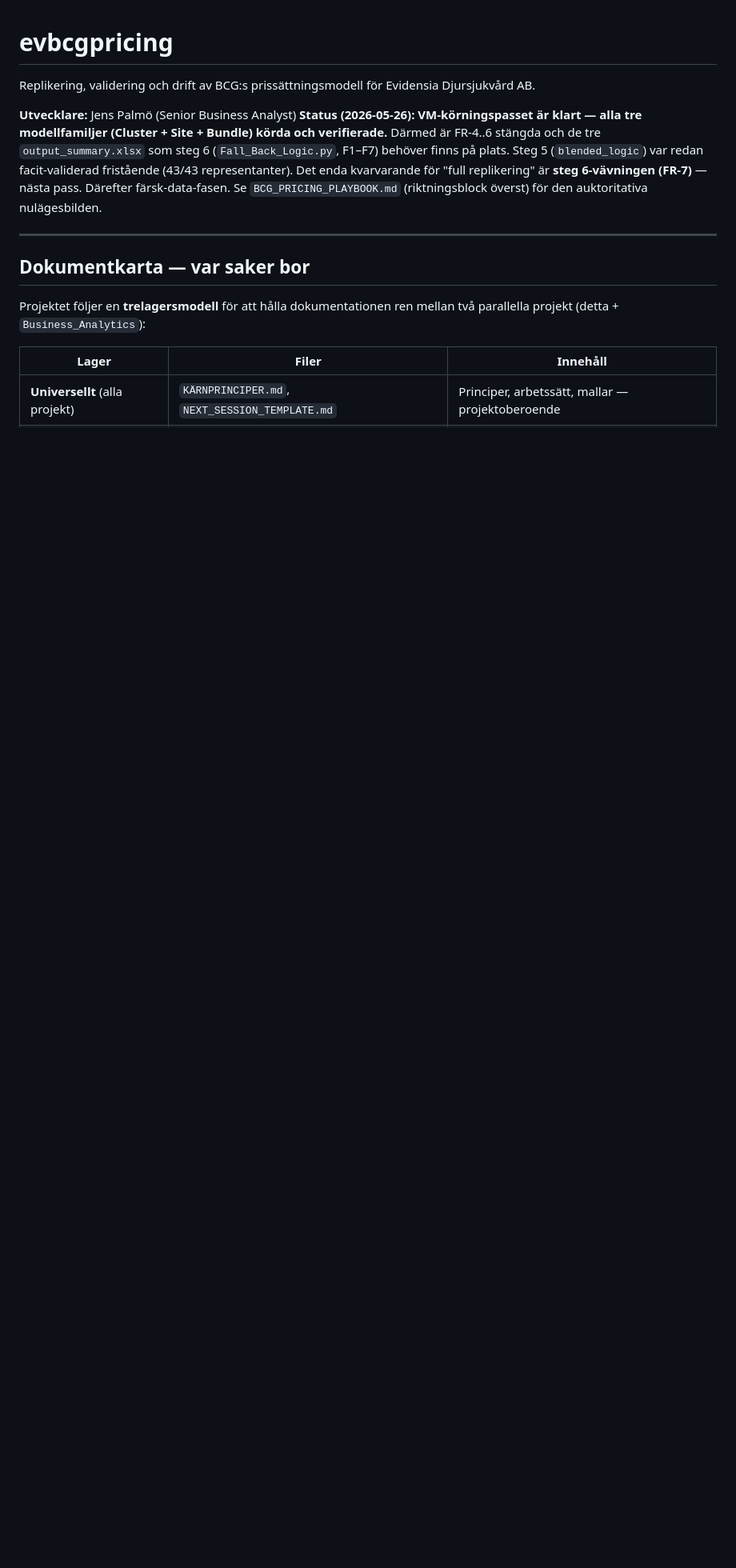
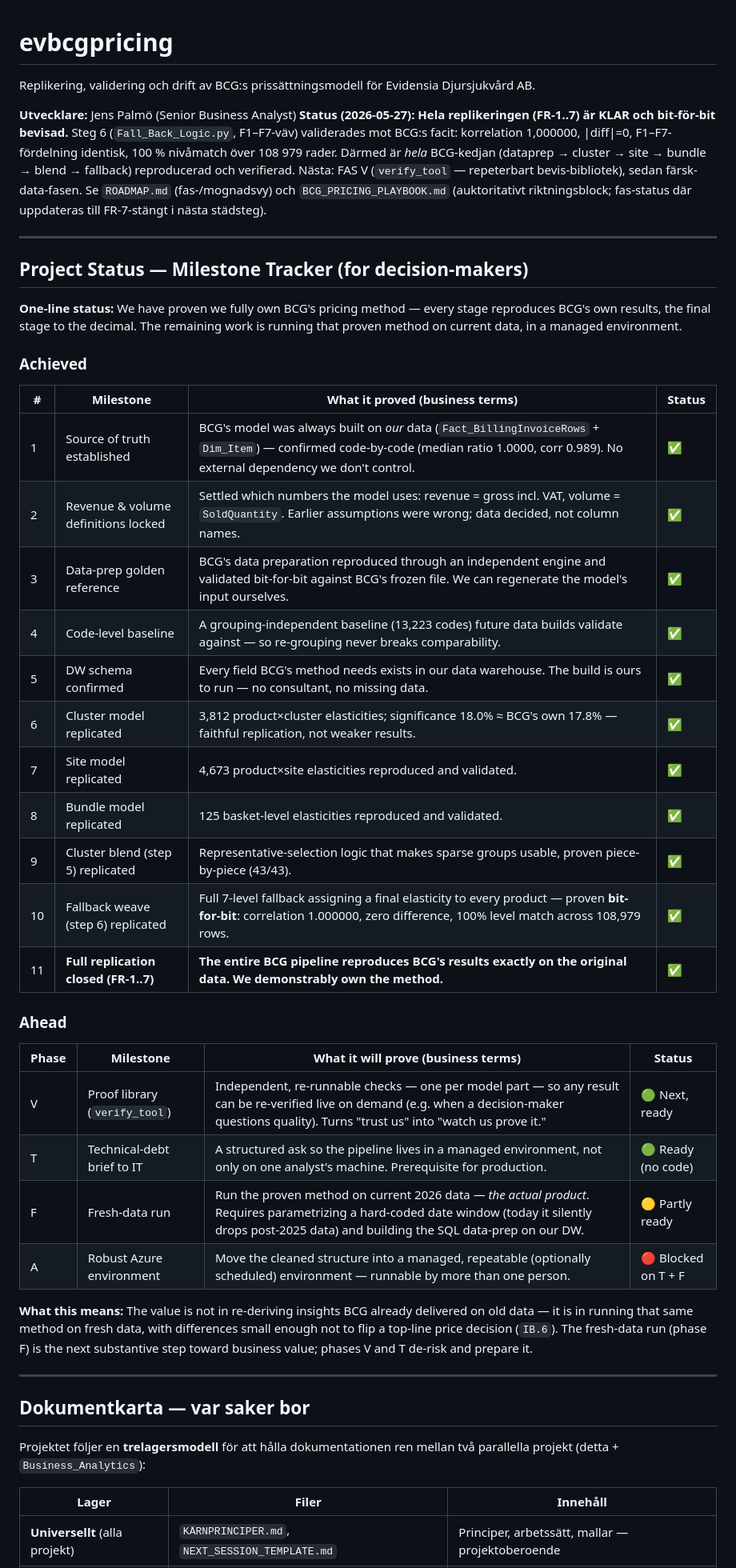
Before and after one commit to Dennyakillen/evbcgpricing, a Markdown page: README.md, the part around one of its changes. Shown at 80% size. Drawn GitHub-style; blank space fills up the shorter version.

```diff
--- a/README.md
+++ b/README.md
@@ -3,12 +3,51 @@
 Replikering, validering och drift av BCG:s prissättningsmodell för Evidensia Djursjukvård AB.
 
 **Utvecklare:** Jens Palmö (Senior Business Analyst)
-**Status (2026-05-26):** **VM-körningspasset är klart — alla tre modellfamiljer (Cluster + Site +
-Bundle) körda och verifierade.** Därmed är FR-4..6 stängda och de tre `output_summary.xlsx` som steg 6
-(`Fall_Back_Logic.py`, F1–F7) behöver finns på plats. Steg 5 (`blended_logic`) var redan facit-validerad
-fristående (43/43 representanter). Det enda kvarvarande för "full replikering" är **steg 6-vävningen
-(FR-7)** — nästa pass. Därefter färsk-data-fasen. Se `BCG_PRICING_PLAYBOOK.md` (riktningsblock överst)
-för den auktoritativa nulägesbilden.
+**Status (2026-05-27):** **Hela replikeringen (FR-1..7) är KLAR och bit-för-bit bevisad.** Steg 6
+(`Fall_Back_Logic.py`, F1–F7-väv) validerades mot BCG:s facit: korrelation 1,000000, |diff|=0,
+F1–F7-fördelning identisk, 100 % nivåmatch över 108 979 rader. Därmed är *hela* BCG-kedjan
+(dataprep → cluster → site → bundle → blend → fallback) reproducerad och verifierad. Nästa: FAS V
+(`verify_tool` — repeterbart bevis-bibliotek), sedan färsk-data-fasen. Se `ROADMAP.md` (fas-/mognadsvy)
+och `BCG_PRICING_PLAYBOOK.md` (auktoritativt riktningsblock; fas-status där uppdateras till FR-7-stängt
+i nästa städsteg).
+
+---
+
+## Project Status — Milestone Tracker (for decision-makers)
+
+**One-line status:** We have proven we fully own BCG's pricing method — every stage reproduces BCG's own
+results, the final stage to the decimal. The remaining work is running that proven method on current
+data, in a managed environment.
+
+### Achieved
+
+| # | Milestone | What it proved (business terms) | Status |
+|---|---|---|---|
+| 1 | Source of truth established | BCG's model was always built on *our* data (`Fact_BillingInvoiceRows` + `Dim_Item`) — confirmed code-by-code (median ratio 1.0000, corr 0.989). No external dependency we don't control. | ✅ |
+| 2 | Revenue & volume definitions locked | Settled which numbers the model uses: revenue = gross incl. VAT, volume = `SoldQuantity`. Earlier assumptions were wrong; data decided, not column names. | ✅ |
+| 3 | Data-prep golden reference | BCG's data preparation reproduced through an independent engine and validated bit-for-bit against BCG's frozen file. We can regenerate the model's input ourselves. | ✅ |
+| 4 | Code-level baseline | A grouping-independent baseline (13,223 codes) future data builds validate against — so re-grouping never breaks comparability. | ✅ |
+| 5 | DW schema confirmed | Every field BCG's method needs exists in our data warehouse. The build is ours to run — no consultant, no missing data. | ✅ |
+| 6 | Cluster model replicated | 3,812 product×cluster elasticities; significance 18.0% ≈ BCG's own 17.8% — faithful replication, not weaker results. | ✅ |
+| 7 | Site model replicated | 4,673 product×site elasticities reproduced and validated. | ✅ |
+| 8 | Bundle model replicated | 125 basket-level elasticities reproduced and validated. | ✅ |
+| 9 | Cluster blend (step 5) replicated | Representative-selection logic that makes sparse groups usable, proven piece-by-piece (43/43). | ✅ |
+| 10 | Fallback weave (step 6) replicated | Full 7-level fallback assigning a final elasticity to every product — proven **bit-for-bit**: correlation 1.000000, zero difference, 100% level match across 108,979 rows. | ✅ |
+| 11 | **Full replication closed (FR-1..7)** | **The entire BCG pipeline reproduces BCG's results exactly on the original data. We demonstrably own the method.** | ✅ |
+
+### Ahead
+
+| Phase | Milestone | What it will prove (business terms) | Status |
+|---|---|---|---|
+| V | Proof library (`verify_tool`) | Independent, re-runnable checks — one per model part — so any result can be re-verified live on demand (e.g. when a decision-maker questions quality). Turns "trust us" into "watch us prove it." | 🟢 Next, ready |
+| T | Technical-debt brief to IT | A structured ask so the pipeline lives in a managed environment, not only on one analyst's machine. Prerequisite for production. | 🟢 Ready (no code) |
+| F | Fresh-data run | Run the proven method on current 2026 data — *the actual product*. Requires parametrizing a hard-coded date window (today it silently drops post-2025 data) and building the SQL data-prep on our DW. | 🟡 Partly ready |
+| A | Robust Azure environment | Move the cleaned structure into a managed, repeatable (optionally scheduled) environment — runnable by more than one person. | 🔴 Blocked on T + F |
+
+**What this means:** The value is not in re-deriving insights BCG already delivered on old data — it is in
+running that same method on fresh data, with differences small enough not to flip a top-line price decision
+(`IB.6`). The fresh-data run (phase F) is the next substantive step toward business value; phases V and T
+de-risk and prepare it.
 
 ---
 
```
Also changed, not shown: other parts of README.md (+59 -78 lines), INSIGHTS_BCG.md (+52 -35 lines), TECHNICAL_PREREQUISITES.md (+68 -69 lines).
